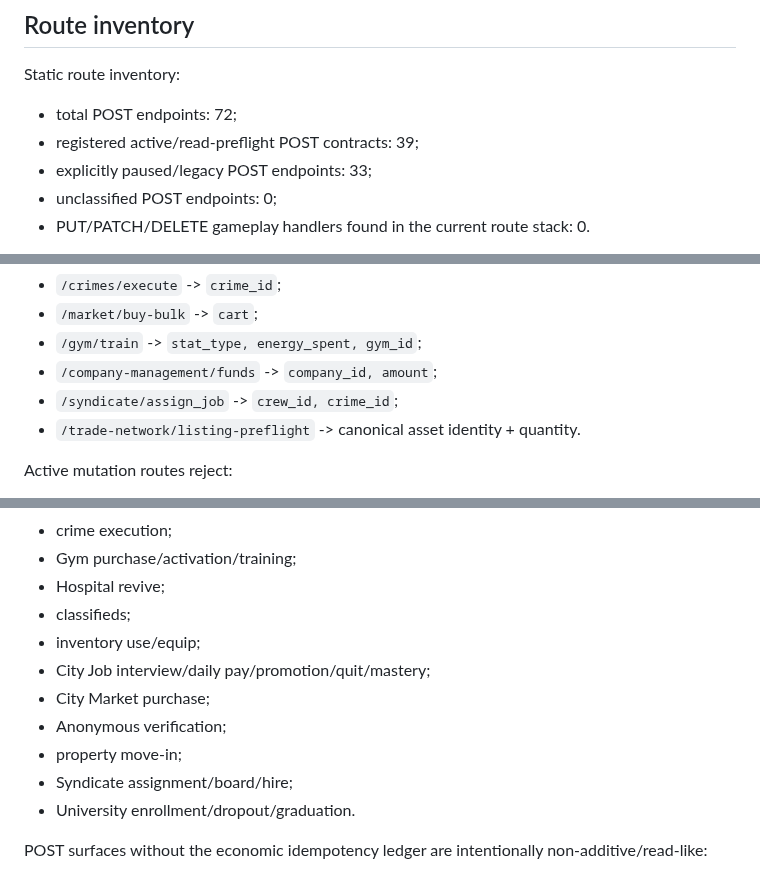
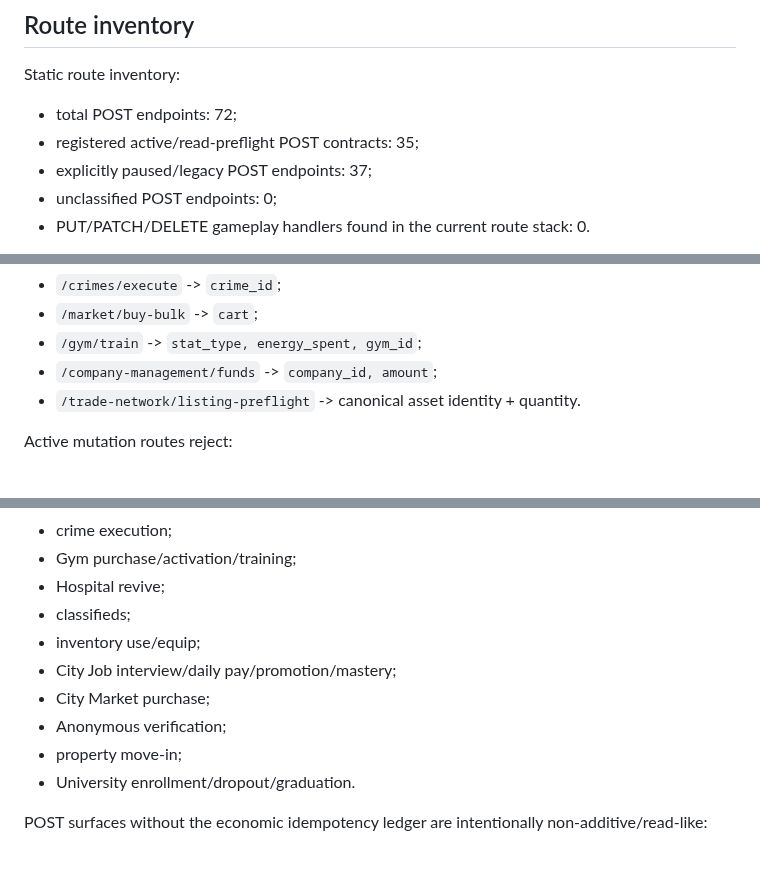
Before and after one commit to Dropnike21/cold-streets, a Markdown page: docs/MUTATION_CONTRACT_AUDIT_20261105.md, 3 parts joined by grey strips. GitHub-like rendering.

```diff
--- a/docs/MUTATION_CONTRACT_AUDIT_20261105.md
+++ b/docs/MUTATION_CONTRACT_AUDIT_20261105.md
@@ -13,8 +13,8 @@ deployment, or production change was performed.
 Static route inventory:
 
 - total POST endpoints: 72;
-- registered active/read-preflight POST contracts: 39;
-- explicitly paused/legacy POST endpoints: 33;
+- registered active/read-preflight POST contracts: 35;
+- explicitly paused/legacy POST endpoints: 37;
 - unclassified POST endpoints: 0;
 - PUT/PATCH/DELETE gameplay handlers found in the current route stack: 0.
 
@@ -36,7 +36,6 @@ Examples:
 - `/market/buy-bulk` -> `cart`;
 - `/gym/train` -> `stat_type, energy_spent, gym_id`;
 - `/company-management/funds` -> `company_id, amount`;
-- `/syndicate/assign_job` -> `crew_id, crime_id`;
 - `/trade-network/listing-preflight` -> canonical asset identity + quantity.
 
 Active mutation routes reject:
@@ -175,11 +172,10 @@ including:
 - Hospital revive;
 - classifieds;
 - inventory use/equip;
-- City Job interview/daily pay/promotion/quit/mastery;
+- City Job interview/daily pay/promotion/mastery;
 - City Market purchase;
 - Anonymous verification;
 - property move-in;
-- Syndicate assignment/board/hire;
 - University enrollment/dropout/graduation.
 
 POST surfaces without the economic idempotency ledger are intentionally
```
Also changed, not shown: other parts of docs/MUTATION_CONTRACT_AUDIT_20261105.md (+17 -7 lines).
